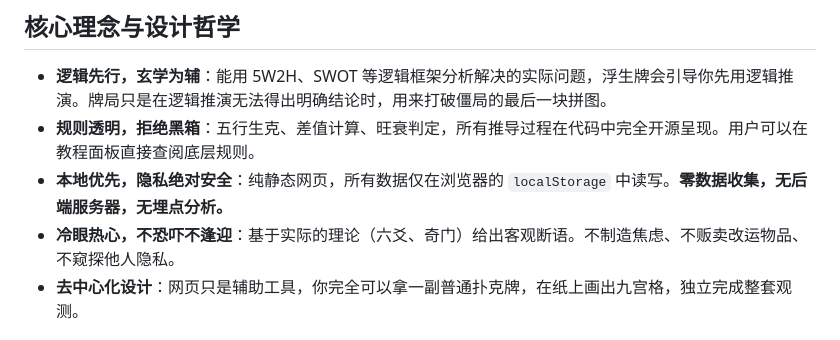
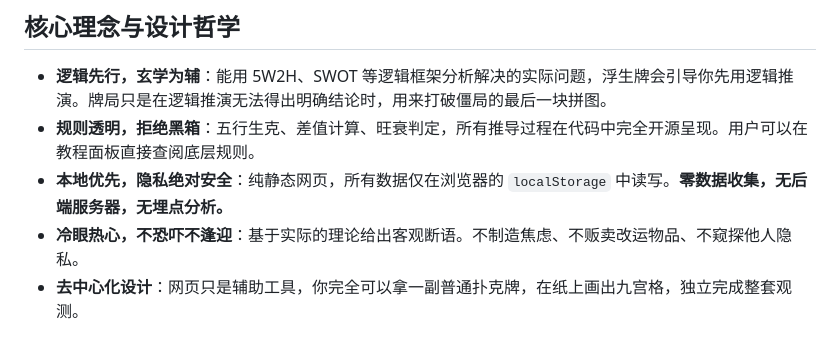
Before and after one commit to y22t19053/FuShengPai, a Markdown page: README.md, the part around the change. Drawn GitHub-style.

```diff
--- a/README.md
+++ b/README.md
@@ -9,7 +9,7 @@
 - **逻辑先行，玄学为辅**：能用 5W2H、SWOT 等逻辑框架分析解决的实际问题，浮生牌会引导你先用逻辑推演。牌局只是在逻辑推演无法得出明确结论时，用来打破僵局的最后一块拼图。
 - **规则透明，拒绝黑箱**：五行生克、差值计算、旺衰判定，所有推导过程在代码中完全开源呈现。用户可以在教程面板直接查阅底层规则。
 - **本地优先，隐私绝对安全**：纯静态网页，所有数据仅在浏览器的 `localStorage` 中读写。**零数据收集，无后端服务器，无埋点分析。**
-- **冷眼热心，不恐吓不逢迎**：基于实际的理论（六爻、奇门）给出客观断语。不制造焦虑、不贩卖改运物品、不窥探他人隐私。
+- **冷眼热心，不恐吓不逢迎**：基于实际的理论给出客观断语。不制造焦虑、不贩卖改运物品、不窥探他人隐私。
 - **去中心化设计**：网页只是辅助工具，你完全可以拿一副普通扑克牌，在纸上画出九宫格，独立完成整套观测。
 
 ## 核心功能
```
